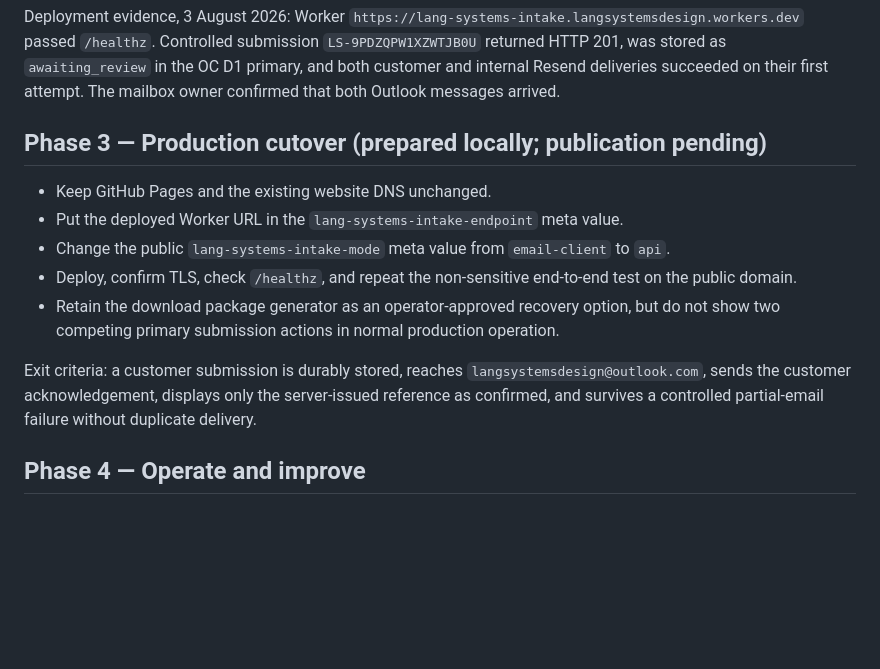
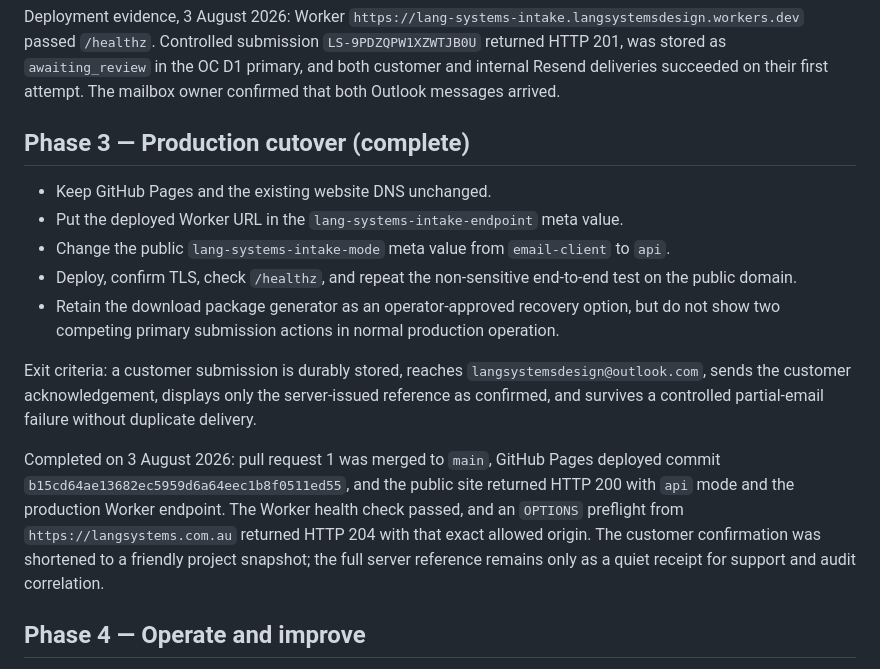
Before and after one commit to langzonedev/LangSystemsWebsite, a Markdown page: docs/project-intake-production-roadmap.md, the part around the change. Rendered like a GitHub page; blank space fills up the shorter version.

Commit message:
Record production intake cutover (#2)
Document the successful public deployment and verification evidence.

```diff
--- a/docs/project-intake-production-roadmap.md
+++ b/docs/project-intake-production-roadmap.md
@@ -55,7 +55,7 @@ Deployment evidence, 3 August 2026: Worker
 both customer and internal Resend deliveries succeeded on their first attempt. The mailbox owner
 confirmed that both Outlook messages arrived.
 
-## Phase 3 — Production cutover (prepared locally; publication pending)
+## Phase 3 — Production cutover (complete)
 
 - Keep GitHub Pages and the existing website DNS unchanged.
 - Put the deployed Worker URL in the `lang-systems-intake-endpoint` meta value.
@@ -68,6 +68,13 @@ confirmed that both Outlook messages arrived.
 Exit criteria: a customer submission is durably stored, reaches `langsystemsdesign@outlook.com`, sends
 the customer acknowledgement, displays only the server-issued reference as confirmed, and survives
 a controlled partial-email failure without duplicate delivery.
+
+Completed on 3 August 2026: pull request 1 was merged to `main`, GitHub Pages deployed commit
+`b15cd64ae13682ec5959d6a64eec1b8f0511ed55`, and the public site returned HTTP 200 with `api` mode
+and the production Worker endpoint. The Worker health check passed, and an `OPTIONS` preflight from
+`https://langsystems.com.au` returned HTTP 204 with that exact allowed origin. The customer
+confirmation was shortened to a friendly project snapshot; the full server reference remains only
+as a quiet receipt for support and audit correlation.
 
 ## Phase 4 — Operate and improve
 
```
